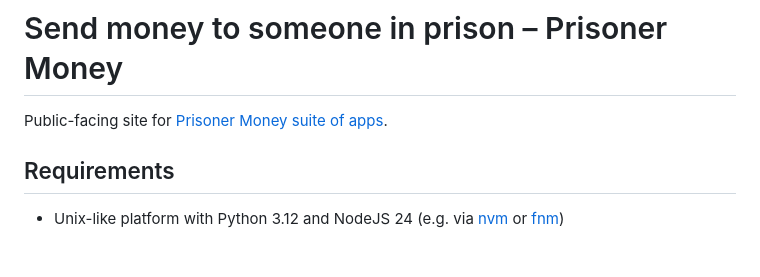
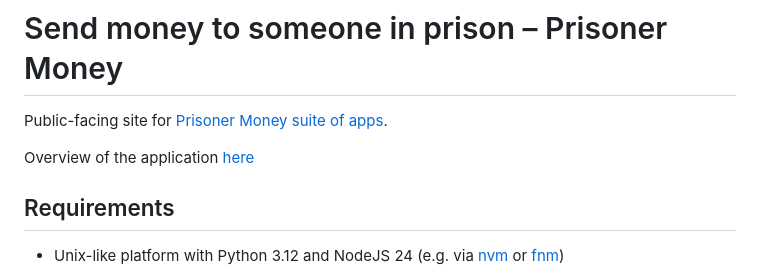
Before and after one commit to ministryofjustice/money-to-prisoners-send-money, a Markdown page: README.md, the part around the change. GitHub-like rendering; blank space fills up the shorter version.

Commit message:
IR-1502 Add development guidelines and link from README.md

```diff
--- a/README.md
+++ b/README.md
@@ -2,6 +2,7 @@
 
 Public-facing site for [Prisoner Money suite of apps](https://github.com/ministryofjustice/money-to-prisoners).
 
+Overview of the application [here](./guidelines.md)
 ## Requirements
 
 - Unix-like platform with Python 3.12 and NodeJS 24 (e.g. via [nvm](https://github.com/nvm-sh/nvm#installing-and-updating) or [fnm](https://github.com/Schniz/fnm#installation))
```
Also changed, not shown: guidelines.md (added, +113 -0 lines).
